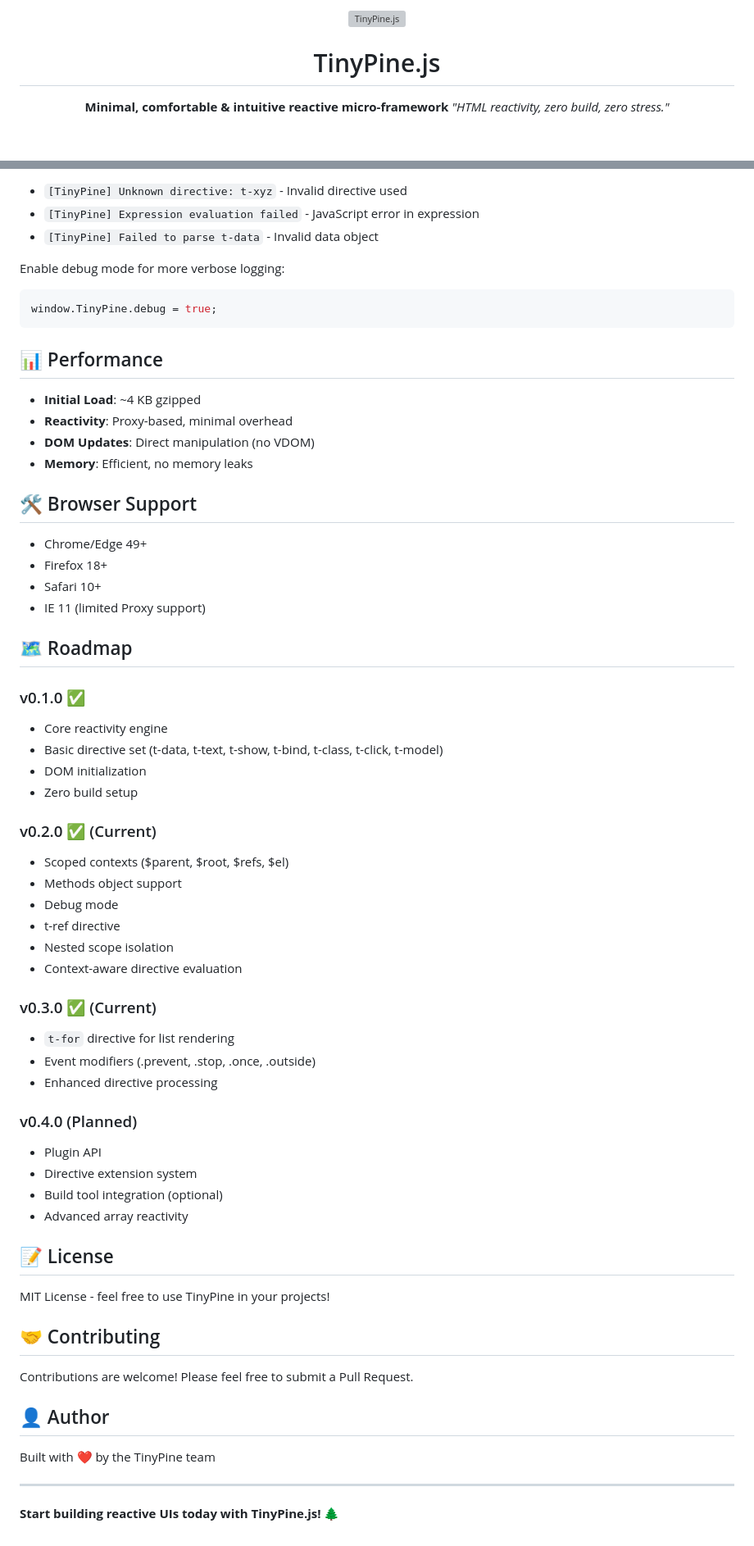
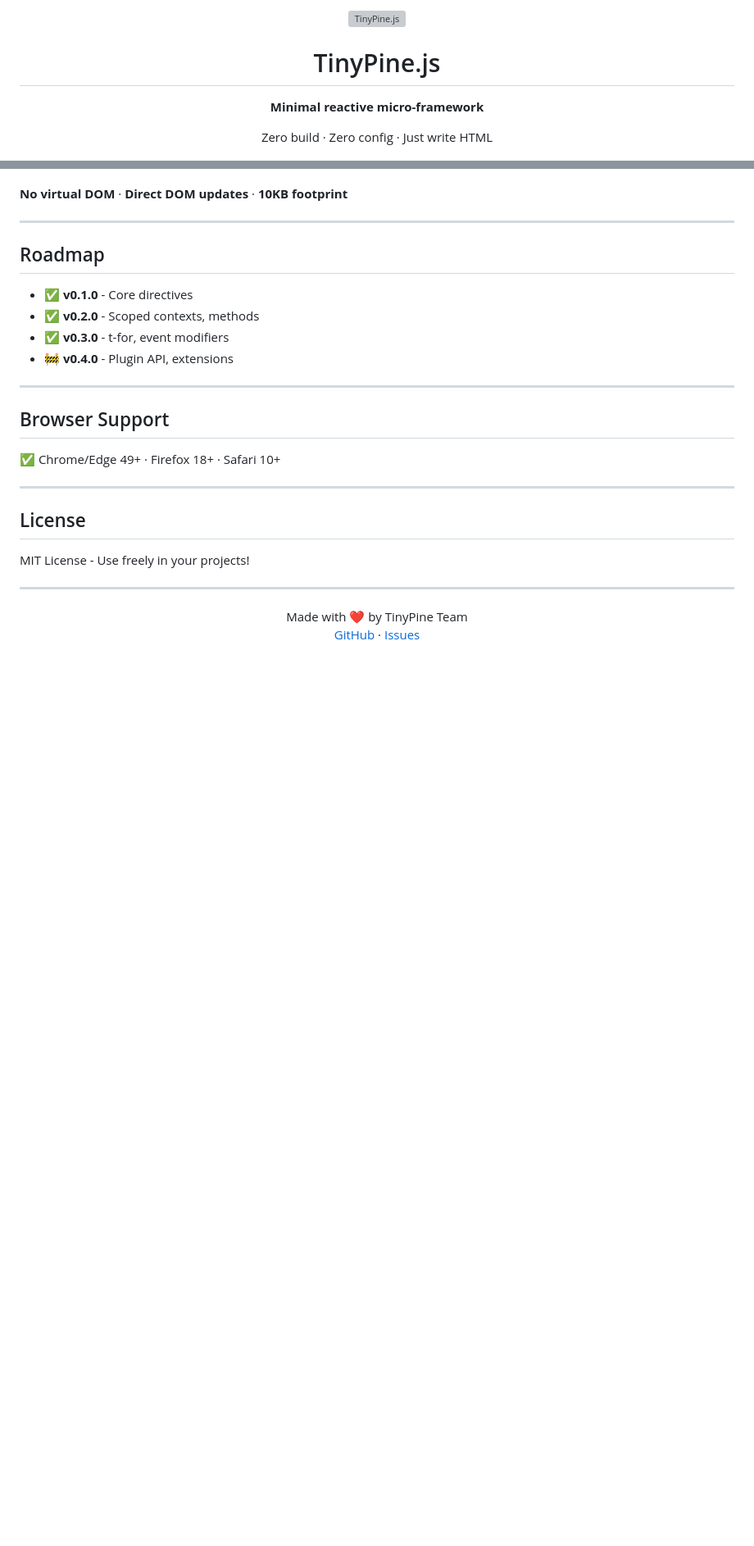
Before and after one commit to DigitalCoreHub/TinyPine, a Markdown page: README.md, 2 parts joined by grey strips. Shown: that part at 82% size. GitHub-like rendering; blank space fills up the shorter version; grey boxes are pictures that could not be loaded.

````diff
--- a/README.md
+++ b/README.md
@@ -3,7 +3,8 @@
 
   # TinyPine.js
 
-  **Minimal, comfortable & intuitive reactive micro-framework**
-  *"HTML reactivity, zero build, zero stress."*
+  **Minimal reactive micro-framework**
+
+  Zero build · Zero config · Just write HTML
 
   [![Version](https://img.shields.io/badge/version-v0.3.0-blue.svg)](https://github.com/DigitalCoreHub/TinyPine)
@@ -390,66 +261,30 @@ TinyPine logs helpful warnings in the console:
-- `[TinyPine] Unknown directive: t-xyz` - Invalid directive used
-- `[TinyPine] Expression evaluation failed` - JavaScript error in expression
-- `[TinyPine] Failed to parse t-data` - Invalid data object
-
-Enable debug mode for more verbose logging:
-
-```javascript
-window.TinyPine.debug = true;
-```
-
-## 📊 Performance
-
-- **Initial Load**: ~4 KB gzipped
-- **Reactivity**: Proxy-based, minimal overhead
-- **DOM Updates**: Direct manipulation (no VDOM)
-- **Memory**: Efficient, no memory leaks
-
-## 🛠️ Browser Support
-
-- Chrome/Edge 49+
-- Firefox 18+
-- Safari 10+
-- IE 11 (limited Proxy support)
-
-## 🗺️ Roadmap
-
-### v0.1.0 ✅
-- Core reactivity engine
-- Basic directive set (t-data, t-text, t-show, t-bind, t-class, t-click, t-model)
-- DOM initialization
-- Zero build setup
-
-### v0.2.0 ✅ (Current)
-- Scoped contexts ($parent, $root, $refs, $el)
-- Methods object support
-- Debug mode
-- t-ref directive
-- Nested scope isolation
-- Context-aware directive evaluation
-
-### v0.3.0 ✅ (Current)
-- `t-for` directive for list rendering
-- Event modifiers (.prevent, .stop, .once, .outside)
-- Enhanced directive processing
-
-### v0.4.0 (Planned)
-- Plugin API
-- Directive extension system
-- Build tool integration (optional)
-- Advanced array reactivity
-
-## 📝 License
-
-MIT License - feel free to use TinyPine in your projects!
-
-## 🤝 Contributing
-
-Contributions are welcome! Please feel free to submit a Pull Request.
-
-## 👤 Author
-
-Built with ❤️ by the TinyPine team
+**No virtual DOM** · **Direct DOM updates** · **10KB footprint**
 
 ---
 
-**Start building reactive UIs today with TinyPine.js!** 🌲
+## Roadmap
+
+- ✅ **v0.1.0** - Core directives
+- ✅ **v0.2.0** - Scoped contexts, methods
+- ✅ **v0.3.0** - t-for, event modifiers
+- 🚧 **v0.4.0** - Plugin API, extensions
+
+---
+
+## Browser Support
+
+✅ Chrome/Edge 49+ · Firefox 18+ · Safari 10+
+
+---
+
+## License
+
+MIT License - Use freely in your projects!
+
+---
+
+<div align="center">
+  Made with ❤️ by TinyPine Team
+
+  [GitHub](https://github.com/DigitalCoreHub/TinyPine) · [Issues](https://github.com/DigitalCoreHub/TinyPine/issues)
+</div>
````
Also changed, not shown: other parts of README.md (+168 -298 lines).
